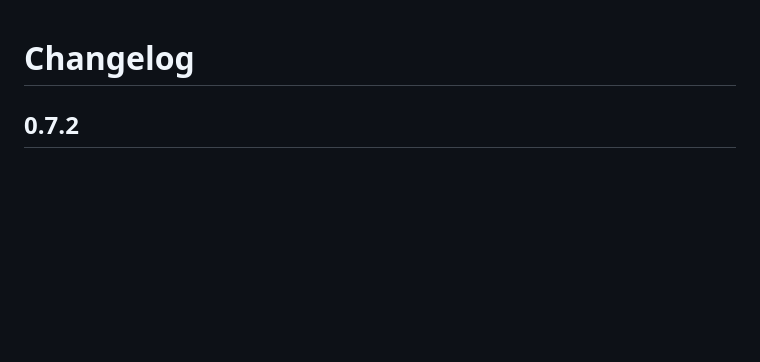
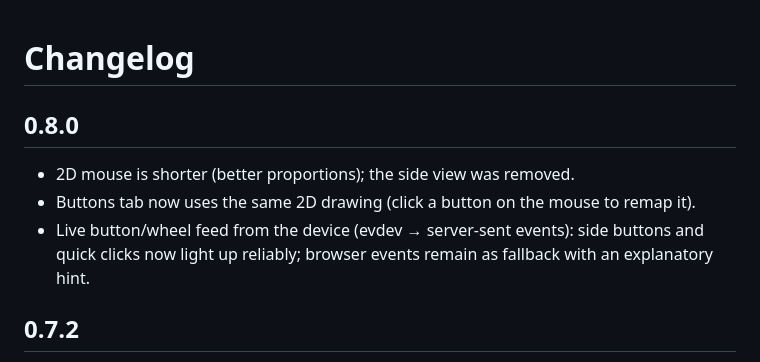
Before and after one commit to JoaoBoscoDuarte/rs7-linux, a Markdown page: CHANGELOG.md, the part around the change. Rendered like a GitHub page; blank space fills up the shorter version.

```diff
--- a/CHANGELOG.md
+++ b/CHANGELOG.md
@@ -1,4 +1,9 @@
 # Changelog
+
+## 0.8.0
+- 2D mouse is shorter (better proportions); the side view was removed.
+- Buttons tab now uses the same 2D drawing (click a button on the mouse to remap it).
+- Live button/wheel feed from the device (evdev → server-sent events): side buttons and quick clicks now light up reliably; browser events remain as fallback with an explanatory hint.
 
 ## 0.7.2
 - `rs7 gui`: when the port is already taken (e.g. an older instance still running) it says so and uses the next free port instead of crashing with a traceback.
```
Also changed, not shown: README.md (+5 -1 lines), docs/img/home-dark-en.png, 2 other files.
